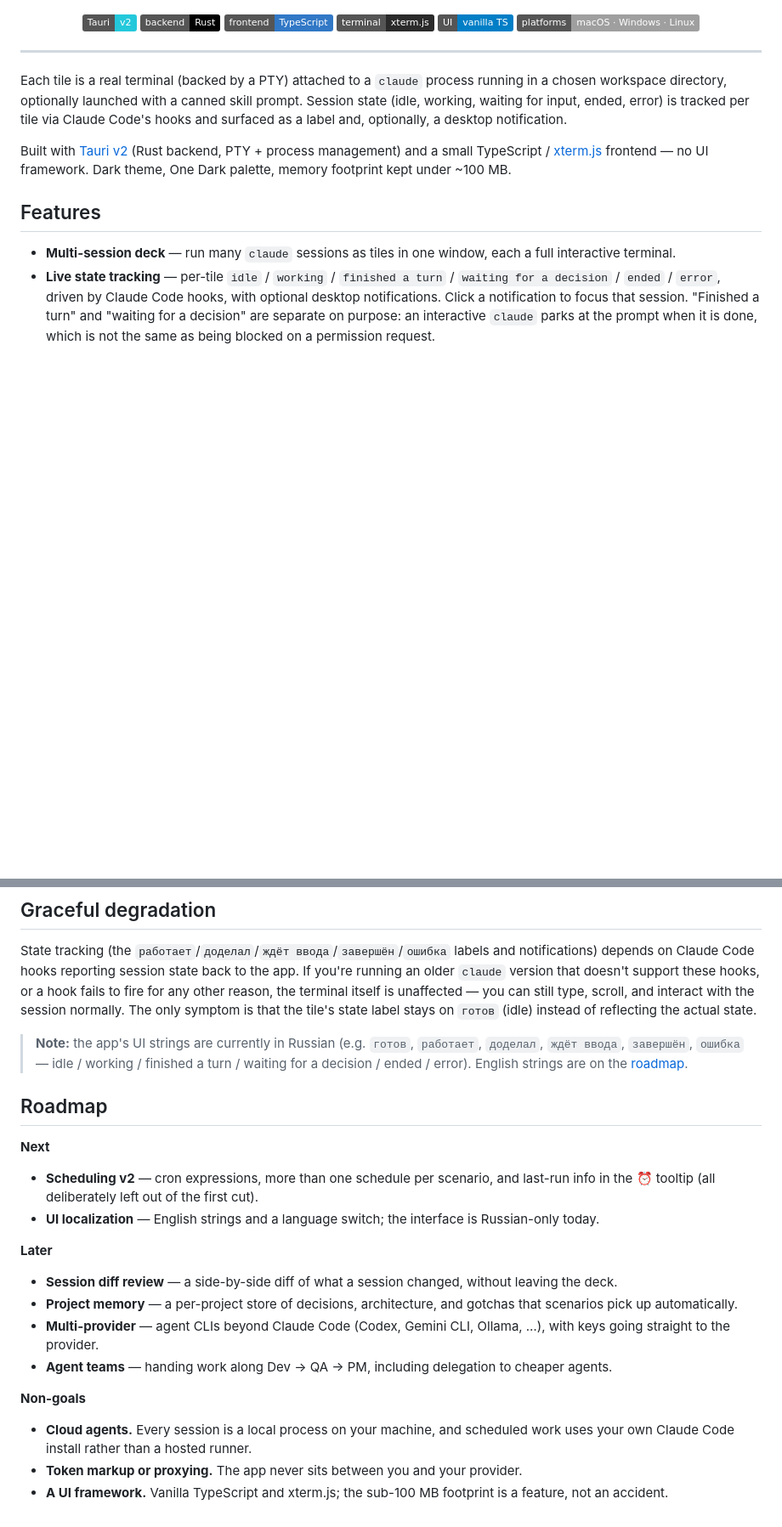
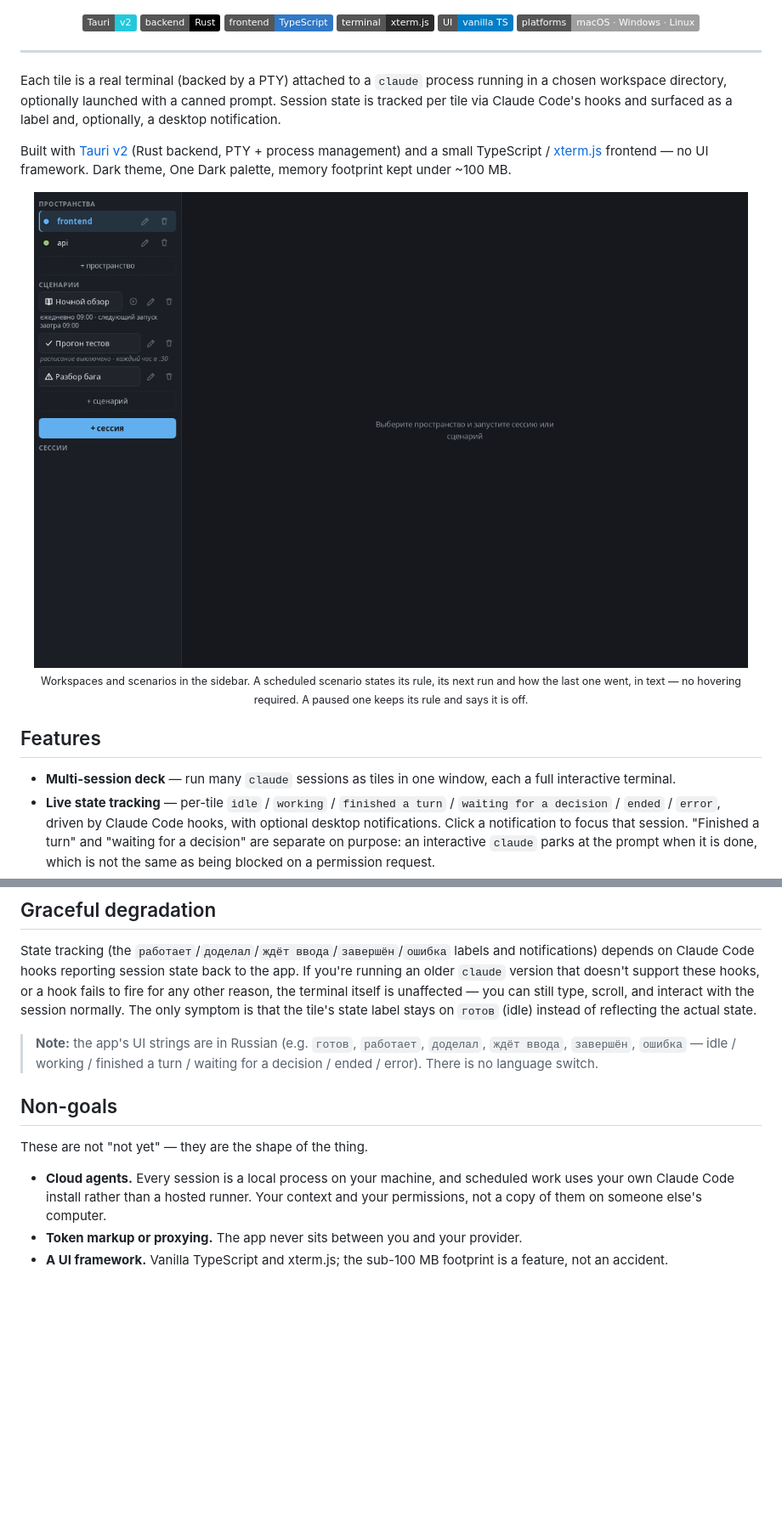
Before and after one commit to followLemmi/cowork-deck, a Markdown page: README.md, 2 parts joined by grey strips. Shown at 85% size. GitHub-like rendering; pictures changed too: docs/images/sidebar-schedules.png (added); badges without logos; blank space fills up the shorter version.

Commit message:
docs: drop the roadmap, keep the non-goals, show the thing
The roadmap was a list of promises to nobody in particular on a personal
tool, and it had already gone stale: Windows/Linux hotkeys sat under
"Next" after shipping, and "last-run info in the tooltip" described a
tooltip that no longer exists. Removed.

Non-goals stay, as their own section. They are not "not yet" — no cloud
agents, no token markup, no UI framework are what the thing is, and they
are the part of this README worth reading before the feature list.

First screenshot, captured from the real app: workspaces, scenarios, and
a scheduled scenario stating its rule and next run in text, next to a
paused one that keeps its rule and says it is off.

Also corrected: two features were still described by the emoji that used
to label their buttons, and the intro still called a scenario prompt a
"skill prompt". The localization note pointed at the roadmap section that
no longer exists.

```diff
--- a/README.md
+++ b/README.md
@@ -21,13 +21,21 @@ per-session state, token usage, and git context at a glance.
 ---
 
 Each tile is a real terminal (backed by a PTY) attached to a `claude` process running in a chosen
-workspace directory, optionally launched with a canned skill prompt. Session state (idle, working,
-waiting for input, ended, error) is tracked per tile via Claude Code's hooks and surfaced as a label
-and, optionally, a desktop notification.
+workspace directory, optionally launched with a canned prompt. Session state is tracked per tile via
+Claude Code's hooks and surfaced as a label and, optionally, a desktop notification.
 
 Built with [Tauri v2](https://v2.tauri.app/) (Rust backend, PTY + process management) and a small
 TypeScript / [xterm.js](https://xtermjs.org/) frontend — no UI framework. Dark theme, One Dark palette,
 memory footprint kept under ~100 MB.
+
+<div align="center">
+
+<img src="docs/images/sidebar-schedules.png" alt="cowork-deck: workspaces, scenarios and their schedules" width="900" />
+
+<sub>Workspaces and scenarios in the sidebar. A scheduled scenario states its rule, its next run and how
+the last one went, in text — no hovering required. A paused one keeps its rule and says it is off.</sub>
+
+</div>
 
 ## Features
 
@@ -107,27 +115,17 @@ doesn't support these hooks, or a hook fails to fire for any other reason, the t
 unaffected — you can still type, scroll, and interact with the session normally. The only symptom is that
 the tile's state label stays on `готов` (idle) instead of reflecting the actual state.
 
-> **Note:** the app's UI strings are currently in Russian (e.g. `готов`, `работает`, `доделал`, `ждёт ввода`,
+> **Note:** the app's UI strings are in Russian (e.g. `готов`, `работает`, `доделал`, `ждёт ввода`,
 > `завершён`, `ошибка` — idle / working / finished a turn / waiting for a decision / ended / error).
-> English strings are on the
-> [roadmap](#roadmap).
+> There is no language switch.
 
-## Roadmap
+## Non-goals
 
-**Next**
+These are not "not yet" — they are the shape of the thing.
 
-- **Scheduling v2** — cron expressions, more than one schedule per scenario, and last-run info in the ⏰ tooltip (all deliberately left out of the first cut).
-- **UI localization** — English strings and a language switch; the interface is Russian-only today.
-
-**Later**
-
-- **Session diff review** — a side-by-side diff of what a session changed, without leaving the deck.
-- **Project memory** — a per-project store of decisions, architecture, and gotchas that scenarios pick up automatically.
-- **Multi-provider** — agent CLIs beyond Claude Code (Codex, Gemini CLI, Ollama, …), with keys going straight to the provider.
-- **Agent teams** — handing work along Dev → QA → PM, including delegation to cheaper agents.
-
-**Non-goals**
-
-- **Cloud agents.** Every session is a local process on your machine, and scheduled work uses your own Claude Code install rather than a hosted runner.
+- **Cloud agents.** Every session is a local process on your machine, and scheduled work uses your own
+  Claude Code install rather than a hosted runner. Your context and your permissions, not a copy of them
+  on someone else's computer.
 - **Token markup or proxying.** The app never sits between you and your provider.
-- **A UI framework.** Vanilla TypeScript and xterm.js; the sub-100 MB footprint is a feature, not an accident.
+- **A UI framework.** Vanilla TypeScript and xterm.js; the sub-100 MB footprint is a feature, not an
+  accident.
```
Also changed, not shown: other parts of README.md (+2 -2 lines).
